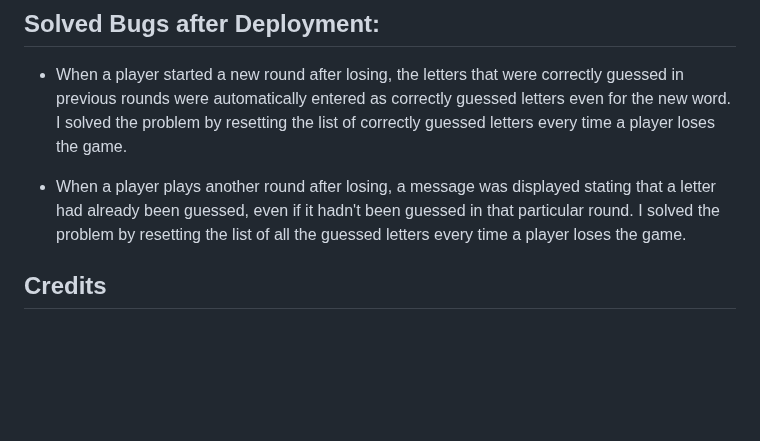
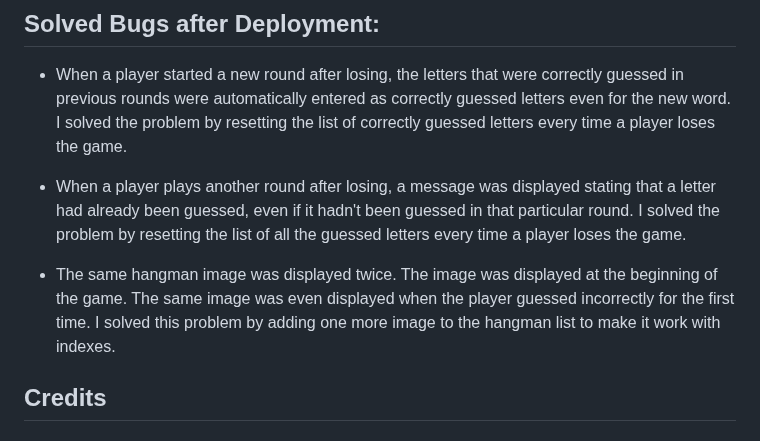
Before and after one commit to Kattis91/hangman, a Markdown page: README.md, the part around the change. Rendered like a GitHub page; blank space fills up the shorter version.

Commit message:
Add information about the image that was displayed twice into the solved bugs section

```diff
--- a/README.md
+++ b/README.md
@@ -166,6 +166,8 @@ I know it's very early in the game, but what if a user accidentally stumbled upo
 
   - When a player plays another round after losing, a message was displayed stating that a letter had already been guessed, even if it hadn't been guessed in that particular round. I solved the problem by resetting the list of all the guessed letters every time a player loses the game.
 
+  - The same hangman image was displayed twice. The image was displayed at the beginning of the game. The same image was even displayed when the player guessed incorrectly for the first time. I solved this problem by adding one more image to the hangman list to make it work with indexes.
+
 ## Credits
 
 ### Media
```
